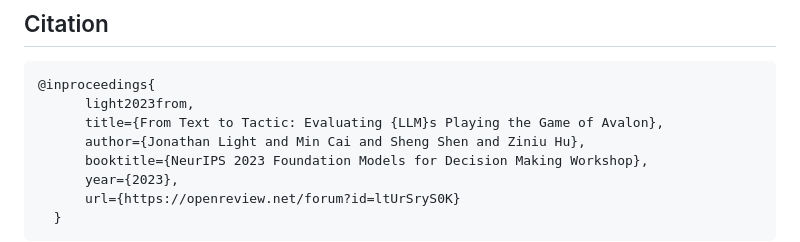
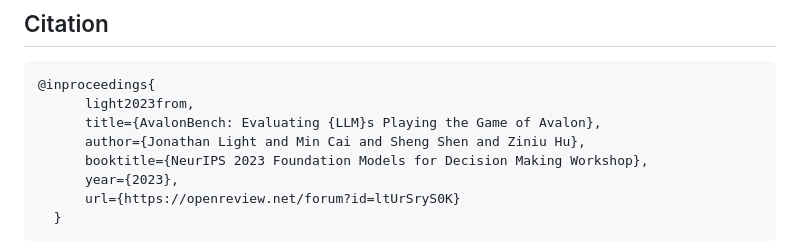
Before and after one commit to jonathanmli/Avalon-LLM, a Markdown page: README.md, the part around the change. Drawn GitHub-style.

````diff
--- a/README.md
+++ b/README.md
@@ -139,7 +139,7 @@ For an example of how to use the game engine, see `avalonbench_dev/avalon/test_e
 ```
 @inproceedings{
       light2023from,
-      title={From Text to Tactic: Evaluating {LLM}s Playing the Game of Avalon},
+      title={AvalonBench: Evaluating {LLM}s Playing the Game of Avalon},
       author={Jonathan Light and Min Cai and Sheng Shen and Ziniu Hu},
       booktitle={NeurIPS 2023 Foundation Models for Decision Making Workshop},
       year={2023},
````
